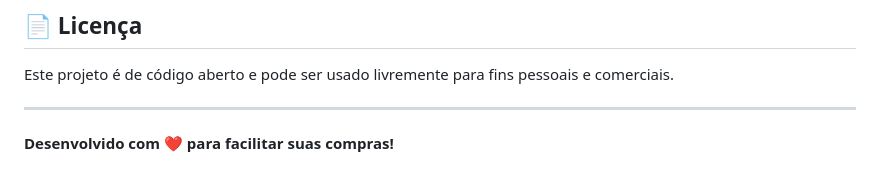
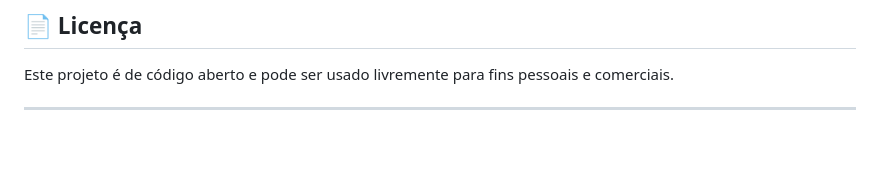
Before and after one commit to Alex-Brito-91/lista-compras, a Markdown page: README.md, the part around the change. Drawn GitHub-style; blank space fills up the shorter version.

```diff
--- a/README.md
+++ b/README.md
@@ -93,5 +93,3 @@ O webapp é totalmente personalizável:
 Este projeto é de código aberto e pode ser usado livremente para fins pessoais e comerciais.
 
 ---
-
-**Desenvolvido com ❤️ para facilitar suas compras!**
```
